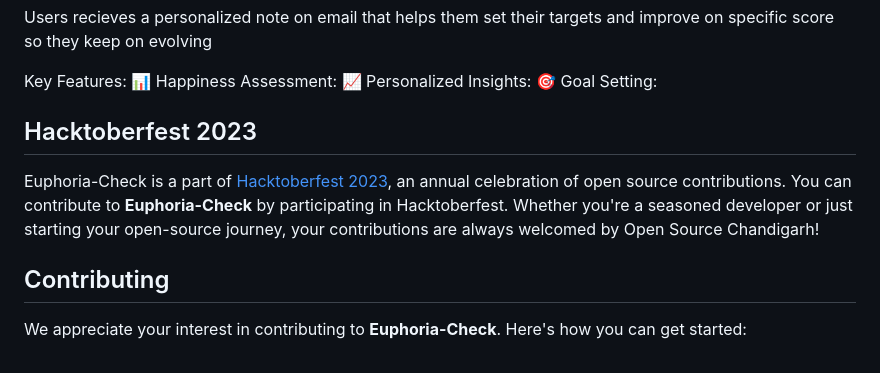
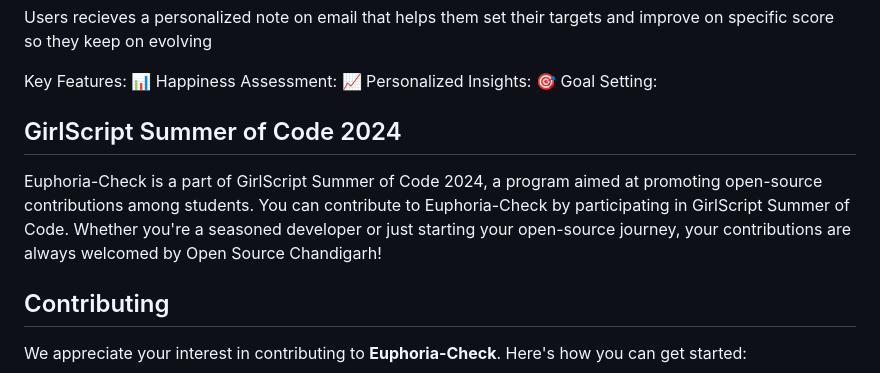
Before and after one commit to Open-Source-Chandigarh/Euphoria-Check, a Markdown page: README.md, the part around the change. GitHub-like rendering.

Commit message:
Update README.md : Updated program participation information to reflect involvement in GirlScript Summer of Code 2024.

```diff
--- a/README.md
+++ b/README.md
@@ -22,9 +22,9 @@ Key Features:
 📈 Personalized Insights:
 🎯 Goal Setting:
 
-## Hacktoberfest 2023
+## GirlScript Summer of Code 2024
 
-Euphoria-Check is a part of [Hacktoberfest 2023](https://hacktoberfest.digitalocean.com/), an annual celebration of open source contributions. You can contribute to **Euphoria-Check** by participating in Hacktoberfest. Whether you're a seasoned developer or just starting your open-source journey, your contributions are always welcomed by Open Source Chandigarh!
+Euphoria-Check is a part of GirlScript Summer of Code 2024, a program aimed at promoting open-source contributions among students. You can contribute to Euphoria-Check by participating in GirlScript Summer of Code. Whether you're a seasoned developer or just starting your open-source journey, your contributions are always welcomed by Open Source Chandigarh!
 
 ## Contributing
 
```
